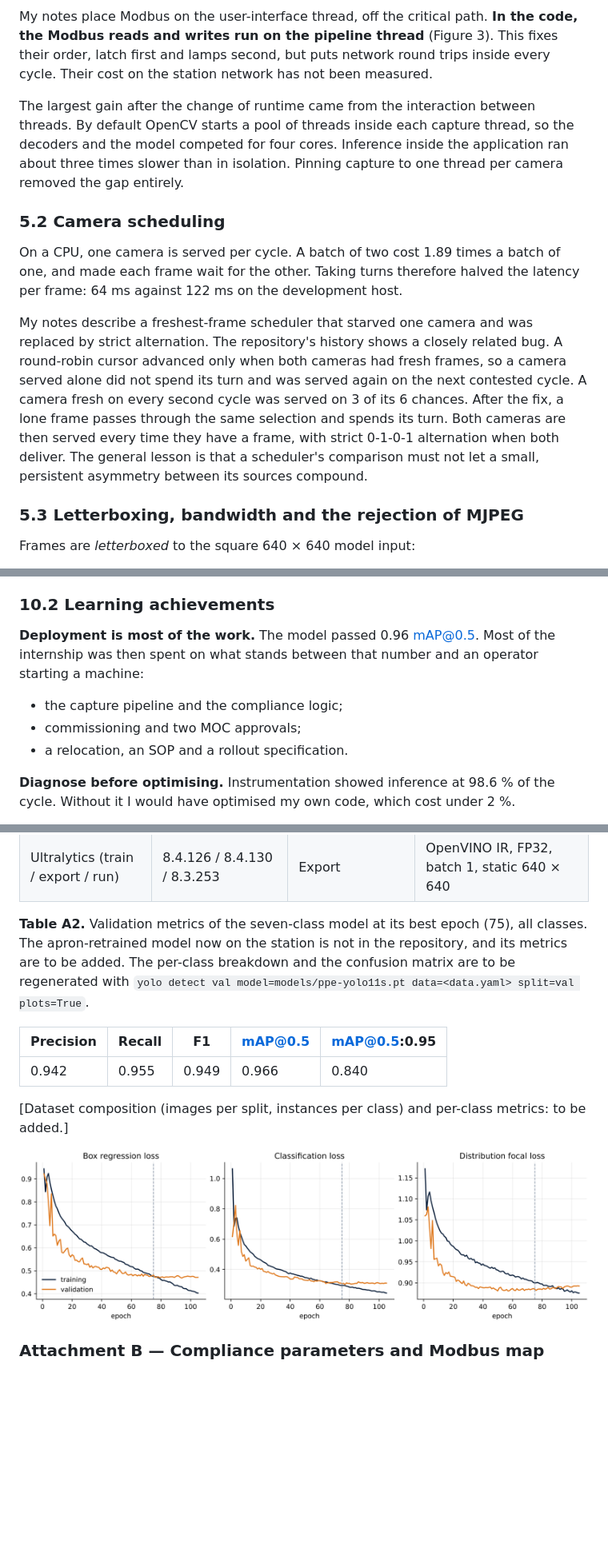
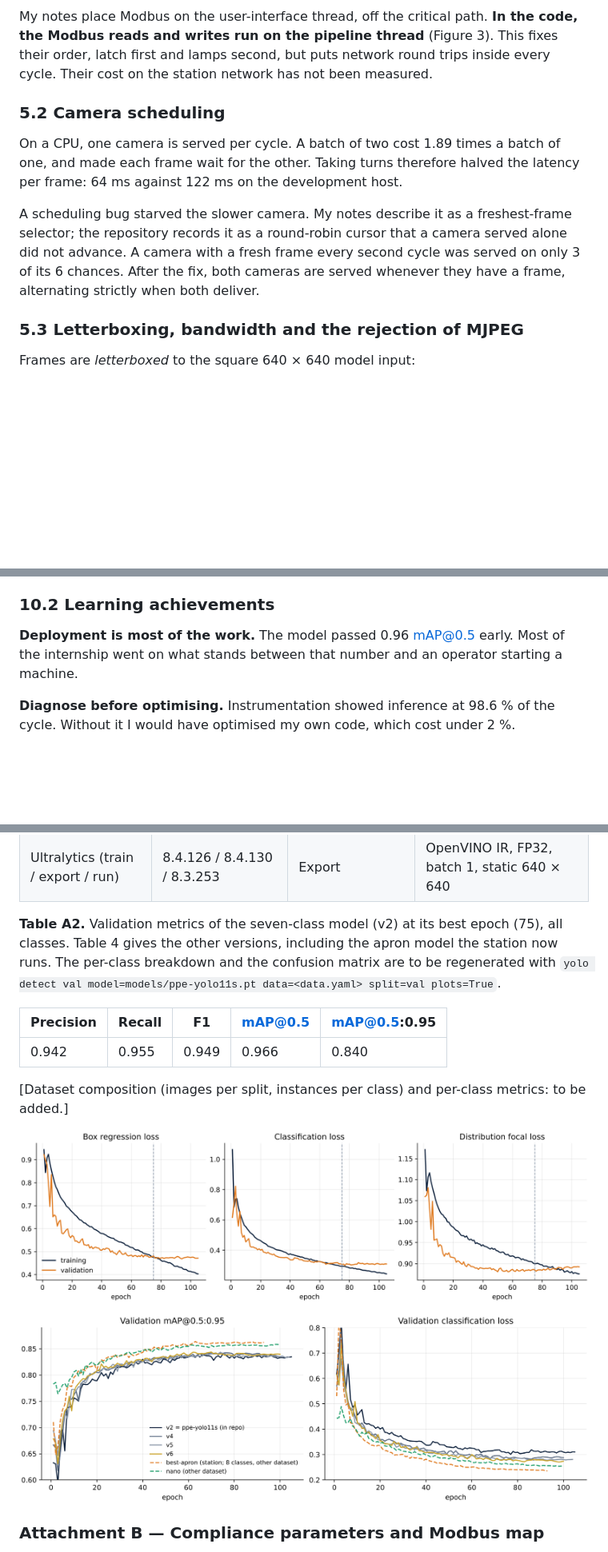
Before and after one commit to specman200/Claude_A, a Markdown page: internship-report.md, 3 parts joined by grey strips. Shown at 80% size. Drawn GitHub-style; pictures changed too: docs/report/figures/fig-model-versions.png; blank space fills up the shorter version.

```diff
--- a/internship-report.md
+++ b/internship-report.md
@@ -352,25 +379,16 @@ Modbus reads and writes run on the pipeline thread** (Figure 3). This fixes thei
 first and lamps second, but puts network round trips inside every cycle. Their cost on the
 station network has not been measured.
 
-The largest gain after the change of runtime came from the interaction between threads. By
-default OpenCV starts a pool of threads inside each capture thread, so the decoders and the model
-competed for four cores. Inference inside the application ran about three times slower than in
-isolation. Pinning capture to one thread per camera removed the gap entirely.
-
 ### 5.2 Camera scheduling
 
 On a CPU, one camera is served per cycle. A batch of two cost 1.89 times a batch of one, and made
 each frame wait for the other. Taking turns therefore halved the latency per frame: 64 ms against
 122 ms on the development host.
 
-My notes describe a freshest-frame scheduler that starved one camera and was replaced by strict
-alternation. The repository's history shows a closely related bug. A round-robin cursor advanced
-only when both cameras had fresh frames, so a camera served alone did not spend its turn and was
-served again on the next contested cycle. A camera fresh on every second cycle was served on 3 of
-its 6 chances. After the fix, a lone frame passes through the same selection and spends its turn.
-Both cameras are then served every time they have a frame, with strict 0-1-0-1 alternation when
-both deliver. The general lesson is that a scheduler's comparison must not let a small, persistent
-asymmetry between its sources compound.
+A scheduling bug starved the slower camera. My notes describe it as a freshest-frame selector;
+the repository records it as a round-robin cursor that a camera served alone did not advance. A
+camera with a fresh frame every second cycle was served on only 3 of its 6 chances. After the fix,
+both cameras are served whenever they have a frame, alternating strictly when both deliver.
 
 ### 5.3 Letterboxing, bandwidth and the rejection of MJPEG
 
@@ -773,12 +789,8 @@ worked well; and what you would have wanted differently.]
 
 ### 10.2 Learning achievements
 
-**Deployment is most of the work.** The model passed 0.96 mAP@0.5. Most of the internship was then
-spent on what stands between that number and an operator starting a machine:
-
-- the capture pipeline and the compliance logic;
-- commissioning and two MOC approvals;
-- a relocation, an SOP and a rollout specification.
+**Deployment is most of the work.** The model passed 0.96 mAP@0.5 early. Most of the internship
+went on what stands between that number and an operator starting a machine.
 
 **Diagnose before optimising.** Instrumentation showed inference at 98.6 % of the cycle. Without it
 I would have optimised my own code, which cost under 2 %.
@@ -918,9 +929,9 @@ key `train_args`).
 | Device | CUDA GPU 0 | Duration | 7,180 s (≈ 2 h) |
 | Ultralytics (train / export / run) | 8.4.126 / 8.4.130 / 8.3.253 | Export | OpenVINO IR, FP32, batch 1, static 640 × 640 |
 
-**Table A2.** Validation metrics of the seven-class model at its best epoch (75), all classes.
-The apron-retrained model now on the station is not in the repository, and its metrics are to be
-added. The per-class breakdown and
+**Table A2.** Validation metrics of the seven-class model (v2) at its best epoch (75), all
+classes. Table 4 gives the other versions, including the apron model the station now runs. The
+per-class breakdown and
 the confusion matrix are to be regenerated with
 `yolo detect val model=models/ppe-yolo11s.pt data=<data.yaml> split=val plots=True`.
 
@@ -930,7 +941,9 @@ the confusion matrix are to be regenerated with
 
 [Dataset composition (images per split, instances per class) and per-class metrics: to be added.]
 
-![Figure A1. Training and validation losses; dashed line at the best epoch.](docs/report/figures/fig-training-losses.png)
+![Figure A1. Training and validation losses of v2; dashed line at the best epoch.](docs/report/figures/fig-training-losses.png)
+
+![Figure A2. Validation mAP@0.5:0.95 and classification loss of the six model versions. Dashed lines were trained on different data and are not directly comparable.](docs/report/figures/fig-model-versions.png)
 
 ### Attachment B — Compliance parameters and Modbus map
 
```
Also changed, not shown: other parts of internship-report.md (+64 -40 lines), report-gaps.md (+32 -1 lines), 3 other files.
